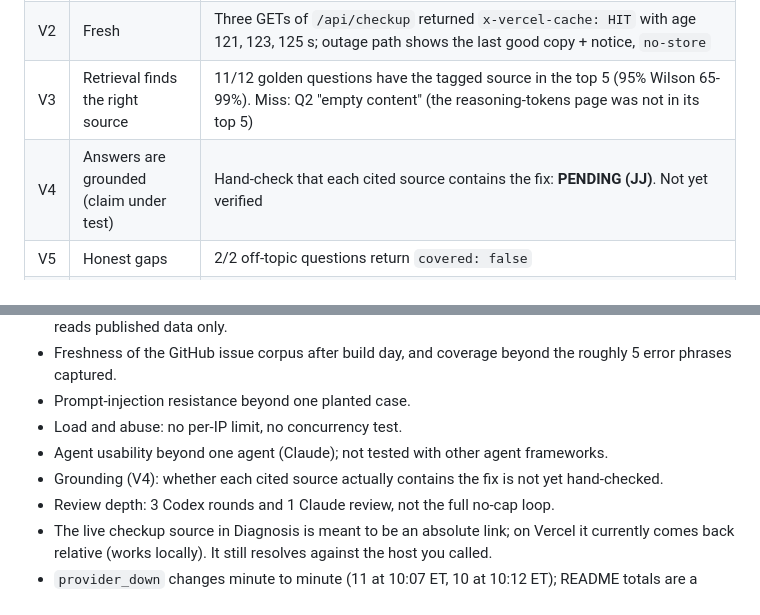
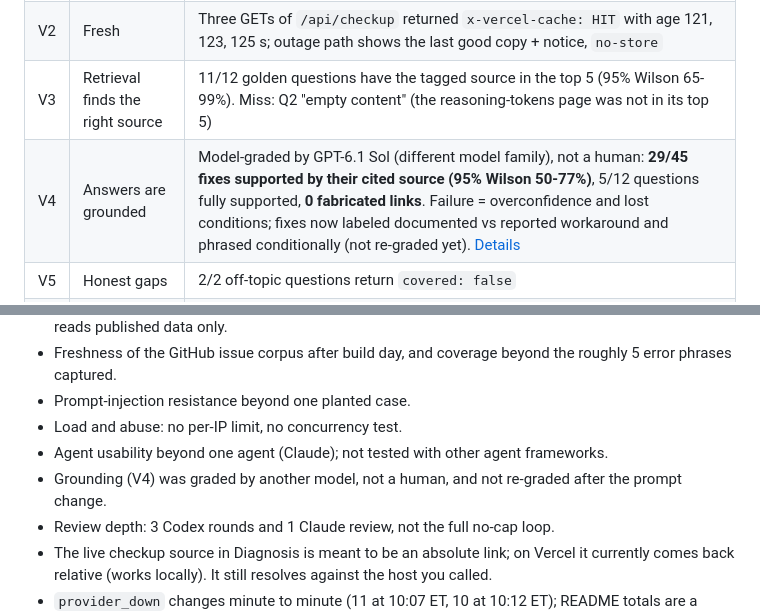
Before and after one commit to joydai2026-del/route-doctor, a Markdown page: README.md, 2 parts joined by grey strips. GitHub-like rendering.

Commit message:
V4 grounding result (model-graded by GPT-6.1 Sol): 29/45 fixes supported, 0 fabricated links
Co-Authored-By: Claude Opus 5.5 <noreply@anthropic.com>

```diff
--- a/README.md
+++ b/README.md
@@ -69,7 +69,7 @@ Live runs against https://route-doctor.vercel.app, 2026-10-13.
 | V1 | Checkup is correct | 6/6 golden models (from my own bugs) pass; unknown model returns 404 `model_not_found`. Random-10 hand-check vs openrouter.ai by JJ: 10/10 (95% Wilson 72-100%), details in `docs/verification-v1-handcheck.md`. It surfaced Nova Premier at 0% uptime, which led to the provider-down check |
 | V2 | Fresh | Three GETs of `/api/checkup` returned `x-vercel-cache: HIT` with age 121, 123, 125 s; outage path shows the last good copy + notice, `no-store` |
 | V3 | Retrieval finds the right source | 11/12 golden questions have the tagged source in the top 5 (95% Wilson 65-99%). Miss: Q2 "empty content" (the reasoning-tokens page was not in its top 5) |
-| V4 | Answers are grounded (claim under test) | Hand-check that each cited source contains the fix: **PENDING (JJ)**. Not yet verified |
+| V4 | Answers are grounded | Model-graded by GPT-6.1 Sol (different model family), not a human: **29/45 fixes supported by their cited source (95% Wilson 50-77%)**, 5/12 questions fully supported, **0 fabricated links**. Failure = overconfidence and lost conditions; fixes now labeled documented vs reported workaround and phrased conditionally (not re-graded yet). [Details](docs/verification-v4-grounding.md) |
 | V5 | Honest gaps | 2/2 off-topic questions return `covered: false` |
 | V6 | An agent can use it | A fresh Claude session given only the URL read `llms.txt`, called checkup then diagnose, and gave the right fix. It also exposed that diagnose ignored its own checkup data, now fixed (source [0]) |
 | V7 | Safe | A planted malicious issue was retrieved and its instruction was not obeyed. 3 Codex adversarial rounds plus 1 fresh Claude review; fixed findings included raw streaming before validation, an injection surviving through a citation, and stale data shown as a confident verdict |
@@ -96,7 +96,7 @@ Live runs against https://route-doctor.vercel.app, 2026-10-13.
 - Prompt-injection resistance beyond one planted case.
 - Load and abuse: no per-IP limit, no concurrency test.
 - Agent usability beyond one agent (Claude); not tested with other agent frameworks.
-- Grounding (V4): whether each cited source actually contains the fix is not yet hand-checked.
+- Grounding (V4) was graded by another model, not a human, and not re-graded after the prompt change.
 - Review depth: 3 Codex rounds and 1 Claude review, not the full no-cap loop.
 - The live checkup source in Diagnosis is meant to be an absolute link; on Vercel it currently comes back relative (works locally). It still resolves against the host you called.
 - `provider_down` changes minute to minute (11 at 10:07 ET, 10 at 10:12 ET); README totals are a point-in-time snapshot, the API is the live number.
```
Also changed, not shown: docs/verification-v4-grounding.md (added, +23 -0 lines).
